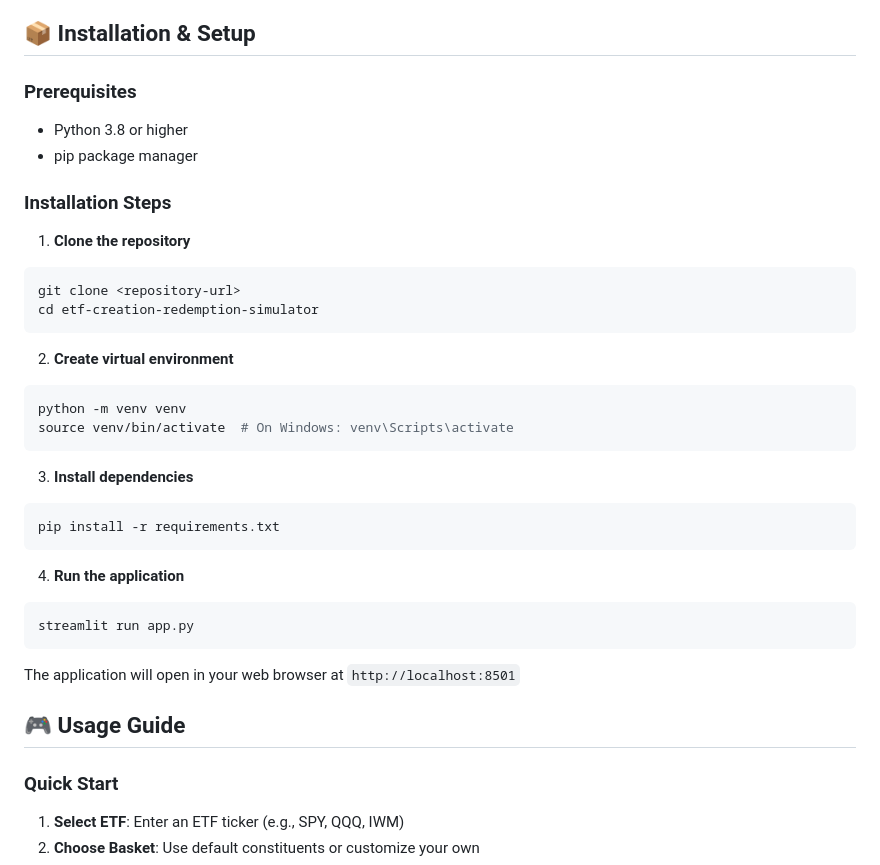
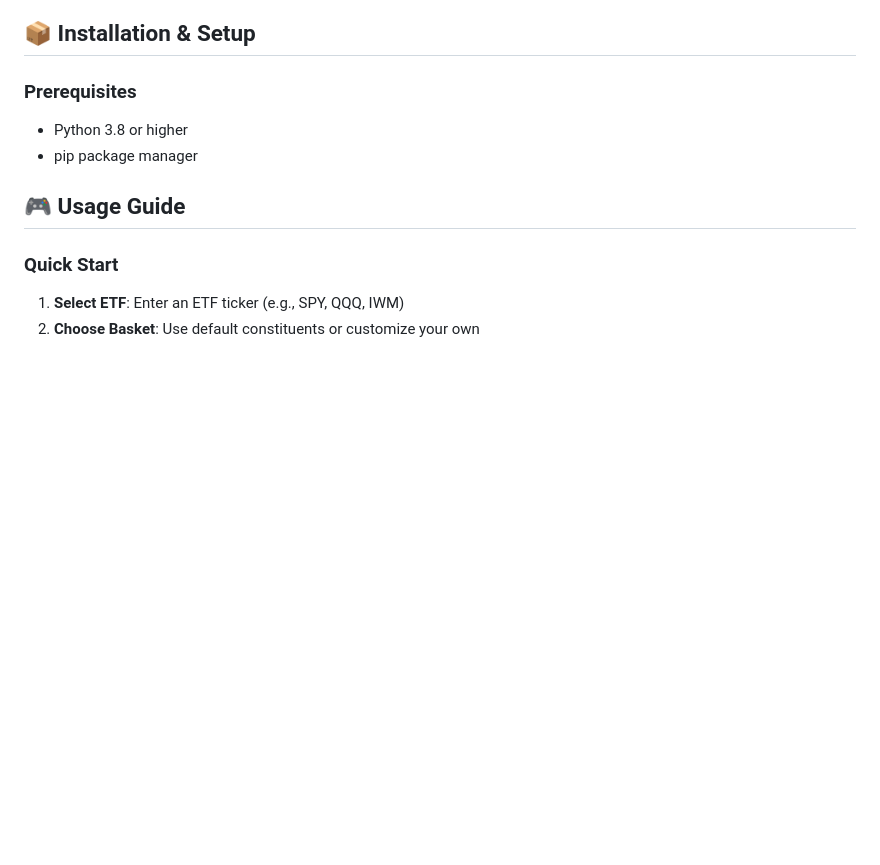
Before and after one commit to bchandak-120/etf-creation-redemption-simulator, a Markdown page: README.md, the part around the change. GitHub-like rendering; blank space fills up the shorter version.

````diff
--- a/README.md
+++ b/README.md
@@ -80,32 +80,6 @@ The application follows a modular, object-oriented design with clear separation
 - Python 3.8 or higher
 - pip package manager
 
-### Installation Steps
-
-1. **Clone the repository**
-```bash
-git clone <repository-url>
-cd etf-creation-redemption-simulator
-```
-
-2. **Create virtual environment**
-```bash
-python -m venv venv
-source venv/bin/activate  # On Windows: venv\Scripts\activate
-```
-
-3. **Install dependencies**
-```bash
-pip install -r requirements.txt
-```
-
-4. **Run the application**
-```bash
-streamlit run app.py
-```
-
-The application will open in your web browser at `http://localhost:8501`
-
 ## 🎮 Usage Guide
 
 ### Quick Start
````
